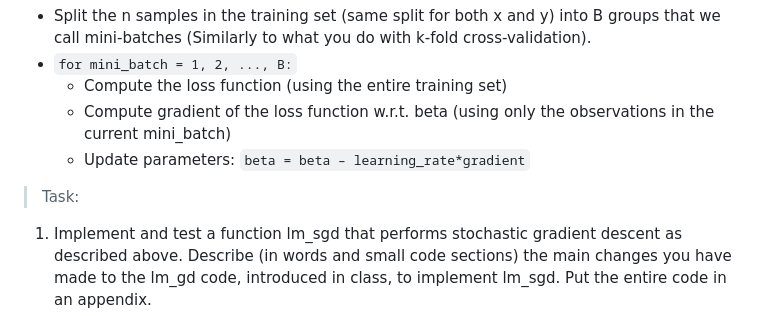
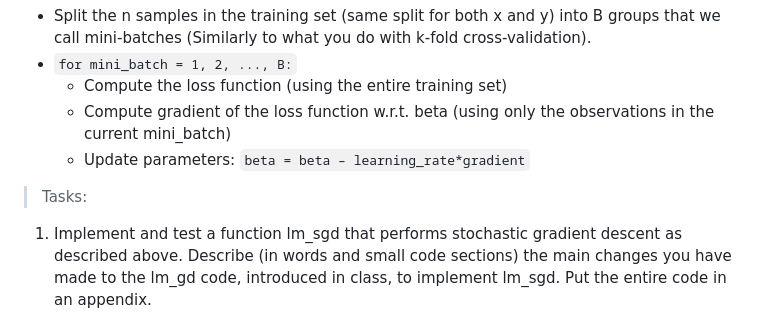
Before and after one commit to makaylatang/Computational-Skills-for-Biostatistics, a Markdown page: README.md, the part around the change. Drawn GitHub-style.

```diff
--- a/README.md
+++ b/README.md
@@ -36,7 +36,7 @@ mini-batches (Similarly to what you do with k-fold cross-validation).
     - Compute gradient of the loss function w.r.t. beta (using only the observations in the current mini_batch)
     - Update parameters: `beta = beta – learning_rate*gradient`
 
-> Task:
+> Tasks:
 1. Implement and test a function lm_sgd that performs stochastic gradient descent as described above. Describe (in words and small code sections) the main changes you have made to the lm_gd code, introduced in class, to implement lm_sgd. Put the entire code in an appendix.
 
 2. Display the values of the loss function at every iteration in a scatter plot # iteration vs loss function for both lm_gd and lm_sgd. In light of this plot, why do you think the technique is called stochastic gradient descent?
```
